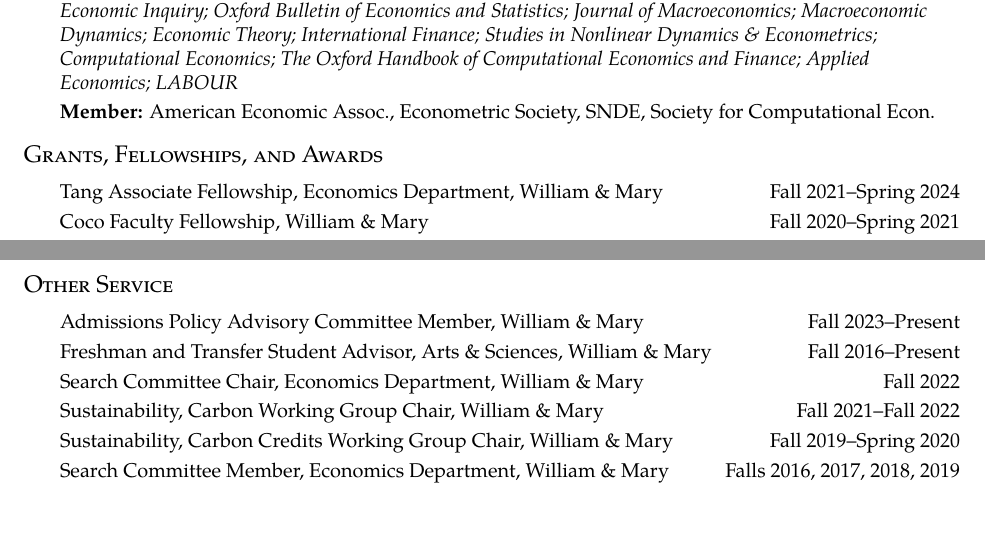
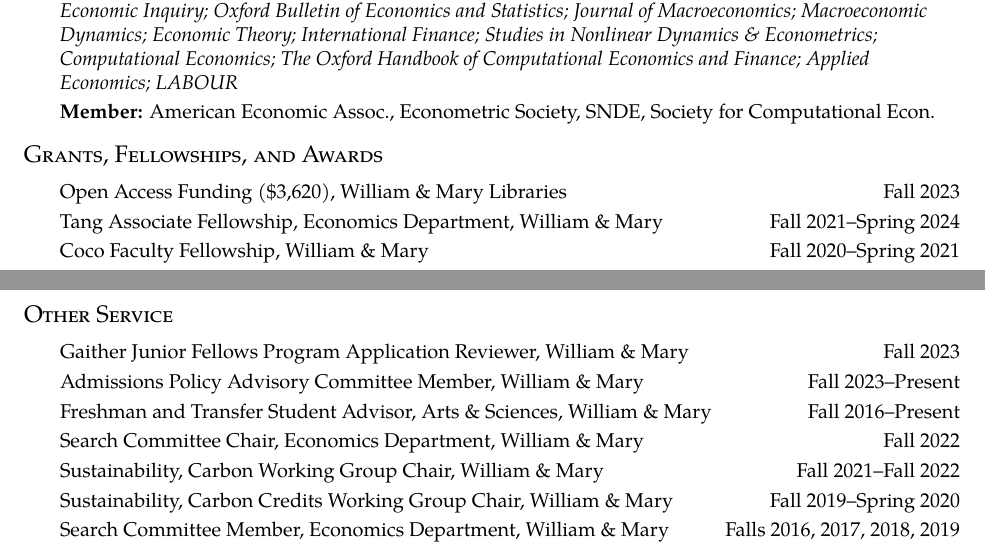
Before and after one commit to nathrock/nathrock.github.io, a LaTeX CV (NT_CV.tex): two parts of pages 3 and 5 of 5, joined at a grey line, cut so that both start at the same text, the shorter picture padded with empty space. Compiled offline with pdfLaTeX.

Commit message:
update CV

```diff
--- a/NT_CV.tex
+++ b/NT_CV.tex
@@ -159,6 +159,7 @@
 
 \section*{Grants, Fellowships, and Awards}
 \begin{itemize}
+\item \itemrow{Open Access Funding (\$3,620), William \& Mary Libraries}{Fall 2023}
 \item \itemrow{Tang Associate Fellowship, Economics Department, William \& Mary}{Fall 2021--Spring 2024}
 \item \itemrow{Coco Faculty Fellowship, William \& Mary}{Fall 2020--Spring 2021}
 \item \itemrow{Travel Grant (\$2,700) \\ Center for International Research on the Japanese Economy, Univ. of Tokyo}{Summer 2019}
@@ -216,6 +217,7 @@
 
 \section*{Other Service}
 \begin{itemize}
+    \item \itemrow{Gaither Junior Fellows Program Application Reviewer, William \& Mary}{Fall 2023}
     \item \itemrow{Admissions Policy Advisory Committee Member, William \& Mary}{Fall 2023--Present}
     \item \itemrow{Freshman and Transfer Student Advisor, Arts \& Sciences, William \& Mary}{Fall 2016--Present}
     \item \itemrow{Search Committee Chair, Economics Department, William \& Mary}{Fall 2022}
```
Also changed, not shown: NT_CV.pdf.
